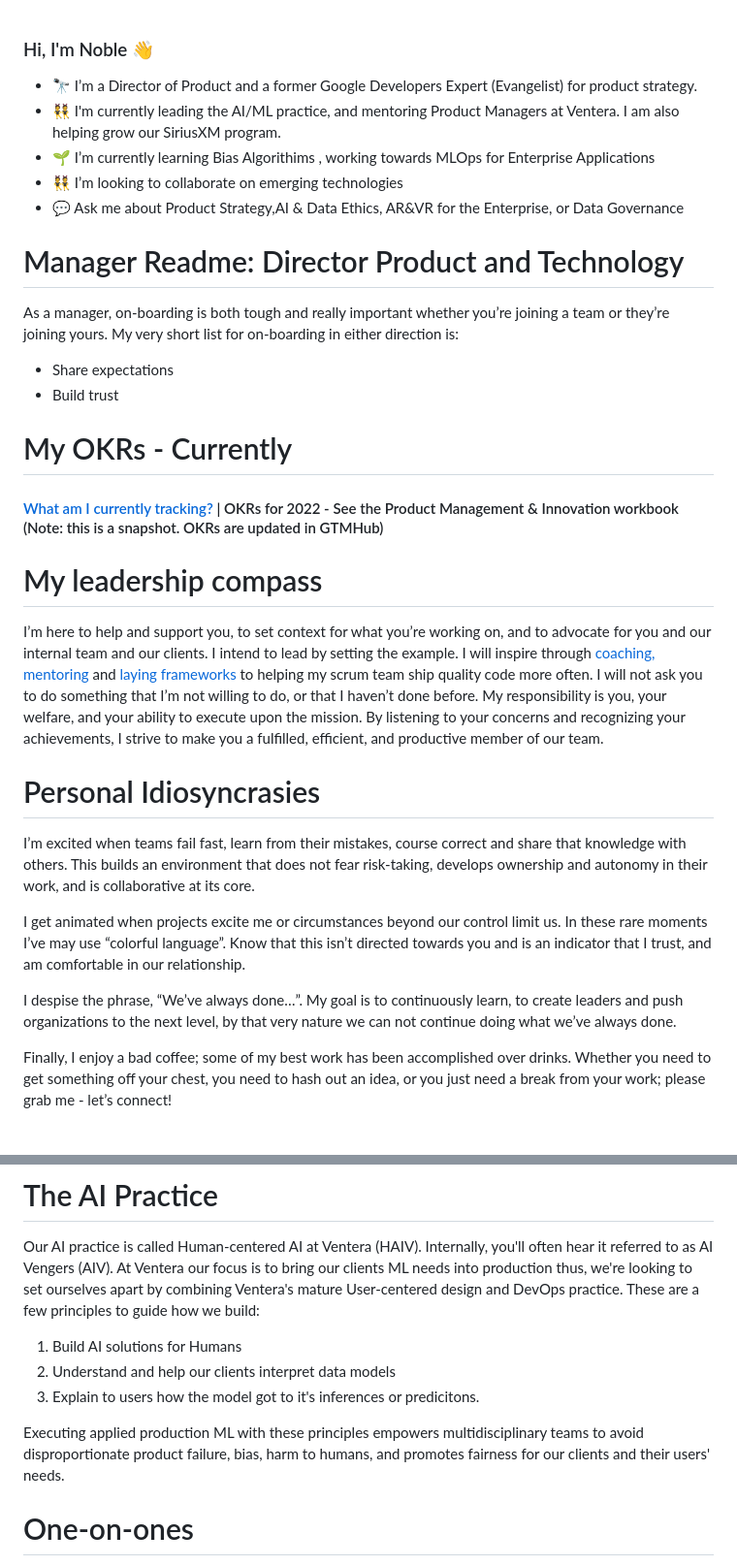
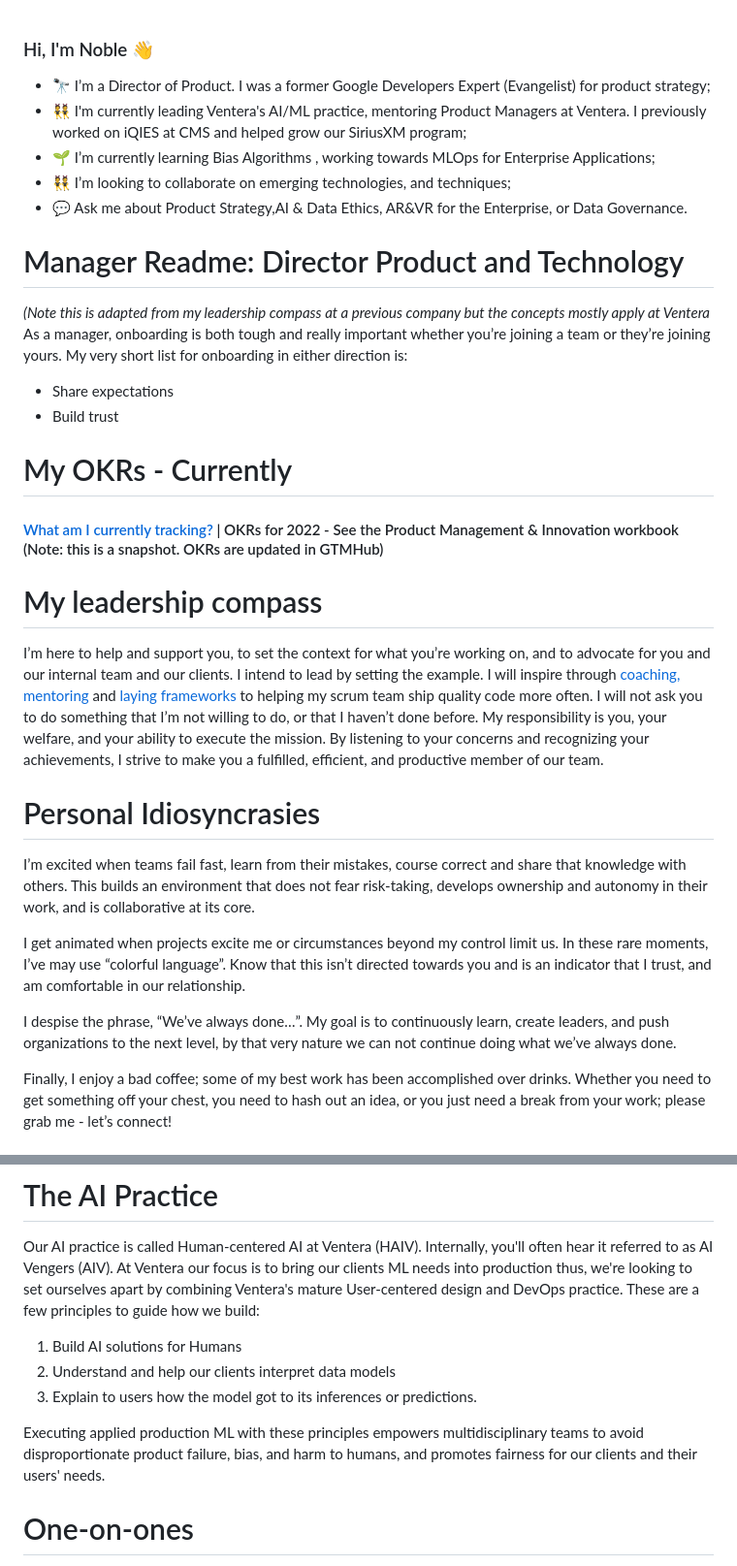
Before and after one commit to nackerson-ventera/nackerson, a Markdown page: README.md, 2 parts joined by grey strips. Shown at 97% size. GitHub-like rendering.

```diff
--- a/README.md
+++ b/README.md
@@ -1,12 +1,13 @@
 ### Hi, I'm Noble  👋
-- 🔭 I’m a Director of Product and a former Google Developers Expert (Evangelist) for product strategy.
-- 👯 I'm currently leading the AI/ML practice, and mentoring Product Managers at Ventera. I am also helping grow our SiriusXM program.
-- 🌱 I’m currently learning Bias Algorithims , working towards MLOps for Enterprise Applications
-- 👯 I’m looking to collaborate on emerging technologies
-- 💬 Ask me about Product Strategy,AI & Data Ethics, AR&VR for the Enterprise, or Data Governance
+- 🔭 I’m a Director of Product. I was a former Google Developers Expert (Evangelist) for product strategy;
+- 👯 I'm currently leading Ventera's AI/ML practice, mentoring Product Managers at Ventera. I previously worked on iQIES at CMS and helped grow our SiriusXM program;
+- 🌱 I’m currently learning Bias Algorithms , working towards MLOps for Enterprise Applications;
+- 👯 I’m looking to collaborate on emerging technologies, and techniques;
+- 💬 Ask me about Product Strategy,AI & Data Ethics, AR&VR for the Enterprise, or Data Governance.
 
 # Manager Readme: Director  Product and Technology
-As a manager, on-boarding is both tough and really important whether you’re joining a team or they’re joining yours. My very short list for on-boarding in either direction is:
+*(Note this is adapted from my leadership compass at a previous company but the concepts mostly apply at Ventera*
+As a manager, onboarding is both tough and really important whether you’re joining a team or they’re joining yours. My very short list for onboarding in either direction is:
 
 * Share expectations
 * Build trust
@@ -16,14 +17,14 @@ As a manager, on-boarding is both tough and really important whether you’re jo
 #### [What am I currently tracking?](https://docs.google.com/spreadsheets/d/168OWP4Klzi63Xxi061NxqCgB2gvzIKutZQKb9Ly_iOc/edit#gid=0) | OKRs for 2022 - See the Product Management & Innovation workbook (Note: this is a snapshot. OKRs are updated in GTMHub)
 
 # My leadership compass
-I’m here to help and support you, to set context for what you’re working on, and to advocate for you and our internal team and our clients. I intend to lead by setting the example. I will inspire through [coaching, mentoring](https://drive.google.com/drive/folders/16fcVOr5BMqT2V44Ry5VoFpaP5AitomnC)  and [laying frameworks](https://nditech.github.io/git-styleguide/) to helping my scrum team ship quality code more often. I will not ask you to do something that I’m not willing to do, or that I haven’t done before. My responsibility is you, your welfare, and your ability to execute upon the mission. By listening to your concerns and recognizing your achievements, I strive to make you a fulfilled, efficient, and productive member of our team.
+I’m here to help and support you, to set the context for what you’re working on, and to advocate for you and our internal team and our clients. I intend to lead by setting the example. I will inspire through [coaching, mentoring](https://drive.google.com/drive/folders/16fcVOr5BMqT2V44Ry5VoFpaP5AitomnC)  and [laying frameworks](https://nditech.github.io/git-styleguide/) to helping my scrum team ship quality code more often. I will not ask you to do something that I’m not willing to do, or that I haven’t done before. My responsibility is you, your welfare, and your ability to execute the mission. By listening to your concerns and recognizing your achievements, I strive to make you a fulfilled, efficient, and productive member of our team.
 
 # Personal Idiosyncrasies
 I’m excited when teams fail fast, learn from their mistakes, course correct and share that knowledge with others. This builds an environment that does not fear risk-taking, develops ownership and autonomy in their work, and is collaborative at its core.
 
-I get animated when projects excite me or circumstances beyond our control limit us. In these rare moments I’ve may use “colorful language”. Know that this isn’t directed towards you and is an indicator that I trust, and am comfortable in our relationship.
+I get animated when projects excite me or circumstances beyond my control limit us. In these rare moments, I’ve may use “colorful language”. Know that this isn’t directed towards you and is an indicator that I trust, and am comfortable in our relationship.
 
-I despise the phrase, “We’ve always done…”. My goal is to continuously learn, to create leaders and push organizations to the next level, by that very nature we can not continue doing what we’ve always done.
+I despise the phrase, “We’ve always done…”. My goal is to continuously learn, create leaders, and push organizations to the next level, by that very nature we can not continue doing what we’ve always done.
 
 Finally, I enjoy a bad coffee; some of my best work has been accomplished over drinks. Whether you need to get something off your chest, you need to hash out an idea, or you just need a break from your work; please grab me - let’s connect!
 
@@ -35,9 +36,9 @@ Our AI practice is called Human-centered AI at Ventera (HAIV). Internally, you'l
 
 1. Build AI solutions for Humans
 2. Understand and help our clients interpret data models
-3. Explain to users how the model got to it's inferences or predicitons.
+3. Explain to users how the model got to its inferences or predictions.
 
-Executing applied production ML with these principles empowers multidisciplinary teams to avoid disproportionate product failure, bias, harm to humans, and promotes fairness for our clients and their users' needs.
+Executing applied production ML with these principles empowers multidisciplinary teams to avoid disproportionate product failure, bias, and harm to humans, and promotes fairness for our clients and their users' needs.
 
 # One-on-ones
 I’m big on 1:1s. I believe that these meetings are for you to set the agenda. What would you like to talk about? What’s going well? What’s bugging you? These don’t need to be status updates unless you really want to talk about project status. For in-person chats, I really enjoy walking 1:1s or sitting down for coffee. If there are things that I want to ask you, I’ll do it, but this is your time. The length, frequency, and medium are also up to you, but my hope is that we’ll have at least 30 minutes a week, with an optimal 60 minutes per week. This is only a minimum though, and not a maximum! I prefer to have separate meetings scheduled for agenda-driven chats (e.g. goals, reviewing performance, etc.) so that we still have room for more timely 1:1 chat.
```
